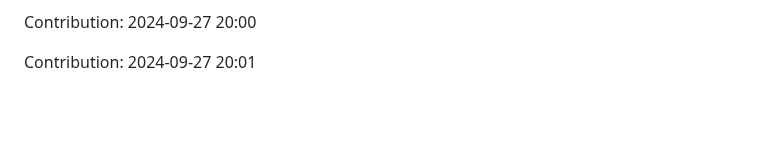
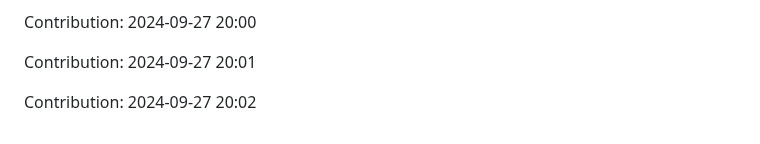
Before and after one commit to devnight0913/meemhome.com, a Markdown page: README.md, the part around the change. Rendered like a GitHub page; blank space fills up the shorter version.

Commit message:
"Contribution: 2024-09-27 20:02"

```diff
--- a/README.md
+++ b/README.md
@@ -1543,3 +1543,5 @@ Contribution: 2024-09-18 20:02
 Contribution: 2024-09-27 20:00
 
 Contribution: 2024-09-27 20:01
+
+Contribution: 2024-09-27 20:02
```
